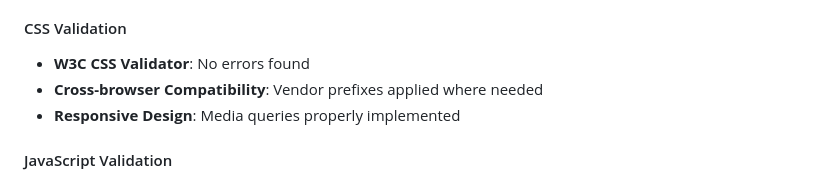
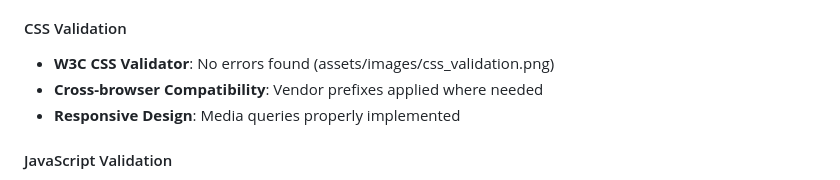
Before and after one commit to Davidleyden1/MS2, a Markdown page: README.md, the part around the change. Drawn GitHub-style.

Commit message:
insertion of Css validation image to readme

```diff
--- a/README.md
+++ b/README.md
@@ -163,7 +163,7 @@ Responsive design tested on multiple devices:
 - **Accessibility**: ARIA labels and semantic elements used
 
 #### CSS Validation
-- **W3C CSS Validator**: No errors found
+- **W3C CSS Validator**: No errors found (assets/images/css_validation.png)
 - **Cross-browser Compatibility**: Vendor prefixes applied where needed
 - **Responsive Design**: Media queries properly implemented
 
```
